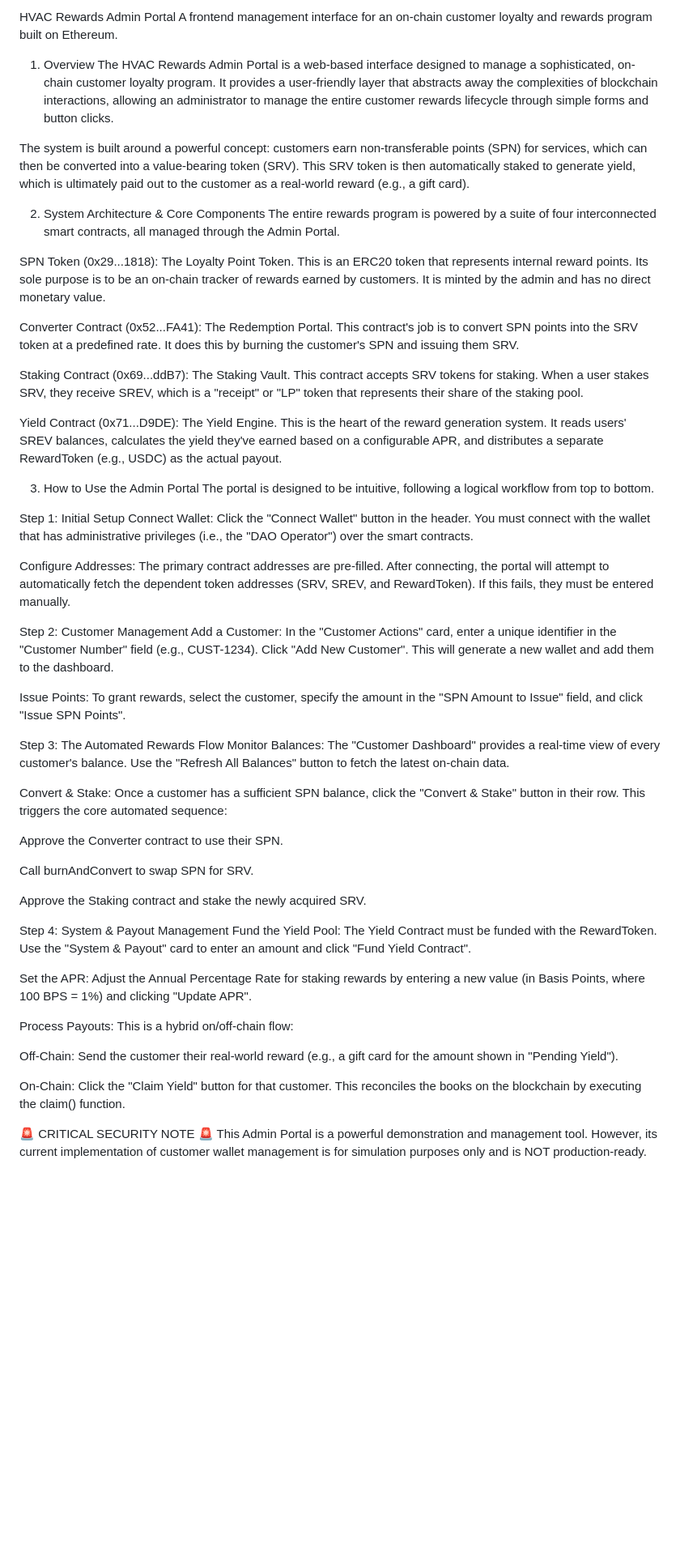
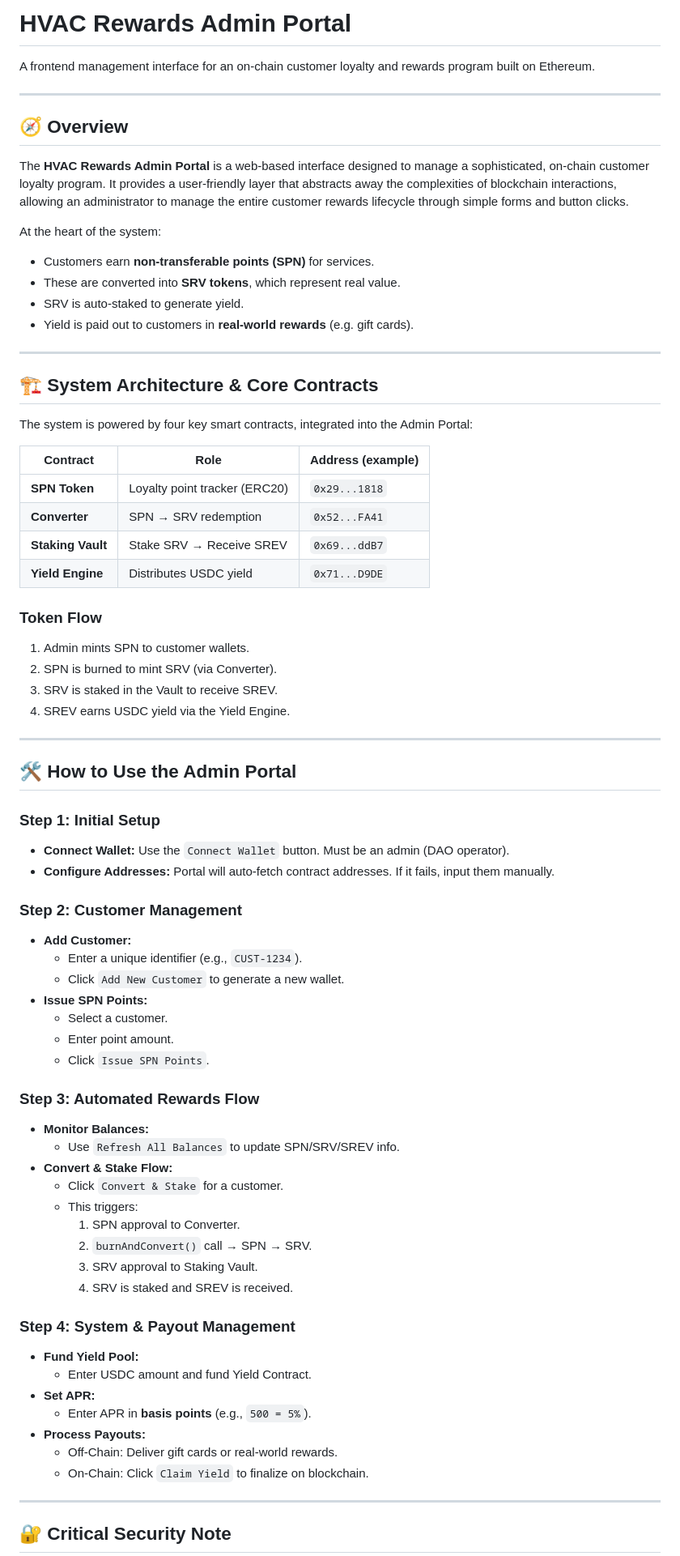
Before and after one commit to servicecoinrwb/HVAC-Rewards-Admin-Portal, a Markdown page: README.md, the part around the change printed below. Shown: that part at 81% size. Drawn GitHub-style; blank space fills up the shorter version.

```diff
--- a/README.md
+++ b/README.md
@@ -1,61 +1,82 @@
-HVAC Rewards Admin Portal
+# HVAC Rewards Admin Portal
+
 A frontend management interface for an on-chain customer loyalty and rewards program built on Ethereum.
 
-1. Overview
-The HVAC Rewards Admin Portal is a web-based interface designed to manage a sophisticated, on-chain customer loyalty program. It provides a user-friendly layer that abstracts away the complexities of blockchain interactions, allowing an administrator to manage the entire customer rewards lifecycle through simple forms and button clicks.
+---
 
-The system is built around a powerful concept: customers earn non-transferable points (SPN) for services, which can then be converted into a value-bearing token (SRV). This SRV token is then automatically staked to generate yield, which is ultimately paid out to the customer as a real-world reward (e.g., a gift card).
+## 🧭 Overview
 
-2. System Architecture & Core Components
-The entire rewards program is powered by a suite of four interconnected smart contracts, all managed through the Admin Portal.
+The **HVAC Rewards Admin Portal** is a web-based interface designed to manage a sophisticated, on-chain customer loyalty program. It provides a user-friendly layer that abstracts away the complexities of blockchain interactions, allowing an administrator to manage the entire customer rewards lifecycle through simple forms and button clicks.
 
-SPN Token (0x29...1818): The Loyalty Point Token.
-This is an ERC20 token that represents internal reward points. Its sole purpose is to be an on-chain tracker of rewards earned by customers. It is minted by the admin and has no direct monetary value.
+At the heart of the system:
 
-Converter Contract (0x52...FA41): The Redemption Portal.
-This contract's job is to convert SPN points into the SRV token at a predefined rate. It does this by burning the customer's SPN and issuing them SRV.
+- Customers earn **non-transferable points (SPN)** for services.
+- These are converted into **SRV tokens**, which represent real value.
+- SRV is auto-staked to generate yield.
+- Yield is paid out to customers in **real-world rewards** (e.g. gift cards).
 
-Staking Contract (0x69...ddB7): The Staking Vault.
-This contract accepts SRV tokens for staking. When a user stakes SRV, they receive SREV, which is a "receipt" or "LP" token that represents their share of the staking pool.
+---
 
-Yield Contract (0x71...D9DE): The Yield Engine.
-This is the heart of the reward generation system. It reads users' SREV balances, calculates the yield they've earned based on a configurable APR, and distributes a separate RewardToken (e.g., USDC) as the actual payout.
+## 🏗️ System Architecture & Core Contracts
 
-3. How to Use the Admin Portal
-The portal is designed to be intuitive, following a logical workflow from top to bottom.
+The system is powered by four key smart contracts, integrated into the Admin Portal:
 
-Step 1: Initial Setup
-Connect Wallet: Click the "Connect Wallet" button in the header. You must connect with the wallet that has administrative privileges (i.e., the "DAO Operator") over the smart contracts.
+| Contract            | Role                             | Address (example)         |
+|---------------------|----------------------------------|---------------------------|
+| **SPN Token**       | Loyalty point tracker (ERC20)    | `0x29...1818`             |
+| **Converter**       | SPN → SRV redemption              | `0x52...FA41`             |
+| **Staking Vault**   | Stake SRV → Receive SREV         | `0x69...ddB7`             |
+| **Yield Engine**    | Distributes USDC yield           | `0x71...D9DE`             |
 
-Configure Addresses: The primary contract addresses are pre-filled. After connecting, the portal will attempt to automatically fetch the dependent token addresses (SRV, SREV, and RewardToken). If this fails, they must be entered manually.
+### Token Flow
 
-Step 2: Customer Management
-Add a Customer: In the "Customer Actions" card, enter a unique identifier in the "Customer Number" field (e.g., CUST-1234). Click "Add New Customer". This will generate a new wallet and add them to the dashboard.
+1. Admin mints SPN to customer wallets.
+2. SPN is burned to mint SRV (via Converter).
+3. SRV is staked in the Vault to receive SREV.
+4. SREV earns USDC yield via the Yield Engine.
 
-Issue Points: To grant rewards, select the customer, specify the amount in the "SPN Amount to Issue" field, and click "Issue SPN Points".
+---
 
-Step 3: The Automated Rewards Flow
-Monitor Balances: The "Customer Dashboard" provides a real-time view of every customer's balance. Use the "Refresh All Balances" button to fetch the latest on-chain data.
+## 🛠 How to Use the Admin Portal
 
-Convert & Stake: Once a customer has a sufficient SPN balance, click the "Convert & Stake" button in their row. This triggers the core automated sequence:
+### Step 1: Initial Setup
 
-Approve the Converter contract to use their SPN.
+- **Connect Wallet:** Use the `Connect Wallet` button. Must be an admin (DAO operator).
+- **Configure Addresses:** Portal will auto-fetch contract addresses. If it fails, input them manually.
 
-Call burnAndConvert to swap SPN for SRV.
+### Step 2: Customer Management
 
-Approve the Staking contract and stake the newly acquired SRV.
+- **Add Customer:**
+  - Enter a unique identifier (e.g., `CUST-1234`).
+  - Click `Add New Customer` to generate a new wallet.
+- **Issue SPN Points:**
+  - Select a customer.
+  - Enter point amount.
+  - Click `Issue SPN Points`.
 
-Step 4: System & Payout Management
-Fund the Yield Pool: The Yield Contract must be funded with the RewardToken. Use the "System & Payout" card to enter an amount and click "Fund Yield Contract".
+### Step 3: Automated Rewards Flow
 
-Set the APR: Adjust the Annual Percentage Rate for staking rewards by entering a new value (in Basis Points, where 100 BPS = 1%) and clicking "Update APR".
+- **Monitor Balances:**
+  - Use `Refresh All Balances` to update SPN/SRV/SREV info.
+- **Convert & Stake Flow:**
+  - Click `Convert & Stake` for a customer.
+  - This triggers:
+    1. SPN approval to Converter.
+    2. `burnAndConvert()` call → SPN → SRV.
+    3. SRV approval to Staking Vault.
+    4. SRV is staked and SREV is received.
 
-Process Payouts: This is a hybrid on/off-chain flow:
+### Step 4: System & Payout Management
 
-Off-Chain: Send the customer their real-world reward (e.g., a gift card for the amount shown in "Pending Yield").
+- **Fund Yield Pool:**
+  - Enter USDC amount and fund Yield Contract.
+- **Set APR:**
+  - Enter APR in **basis points** (e.g., `500 = 5%`).
+- **Process Payouts:**
+  - Off-Chain: Deliver gift cards or real-world rewards.
+  - On-Chain: Click `Claim Yield` to finalize on blockchain.
 
-On-Chain: Click the "Claim Yield" button for that customer. This reconciles the books on the blockchain by executing the claim() function.
+---
 
-🚨 CRITICAL SECURITY NOTE 🚨
-This Admin Portal is a powerful demonstration and management tool. However, its current implementation of customer wallet management is for simulation purposes only and is NOT production-ready.
+## 🔐 Critical Security Note
 
```
Also changed, not shown: other parts of README.md (+35 -6 lines).
